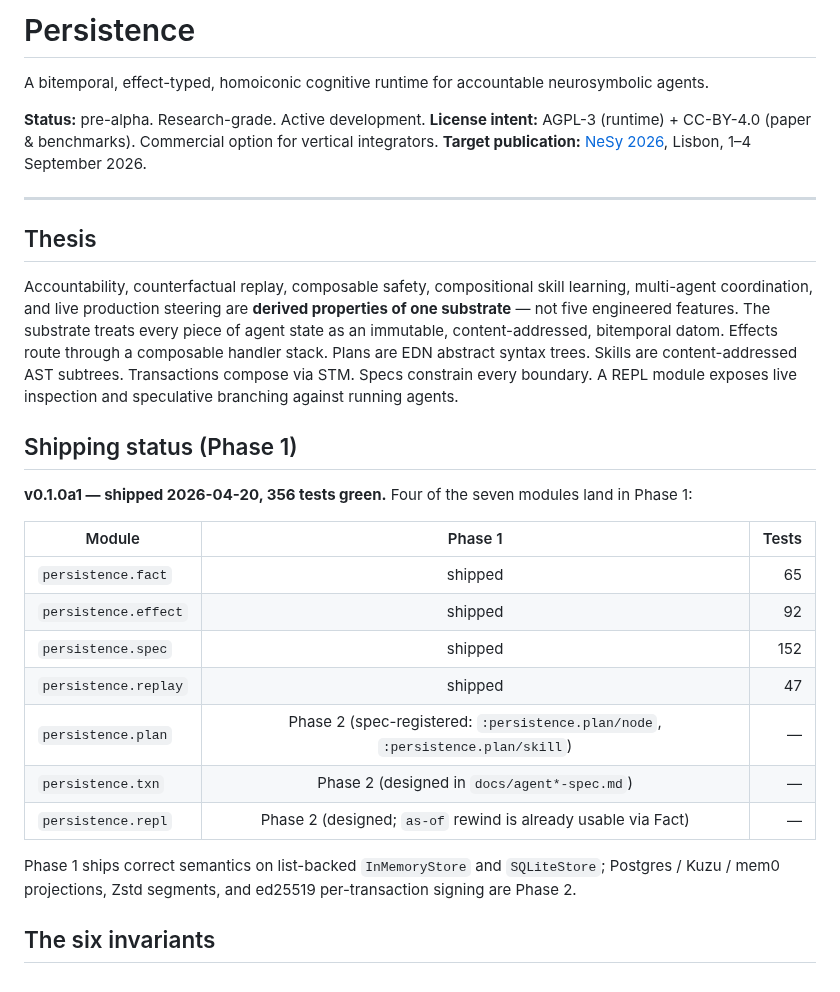
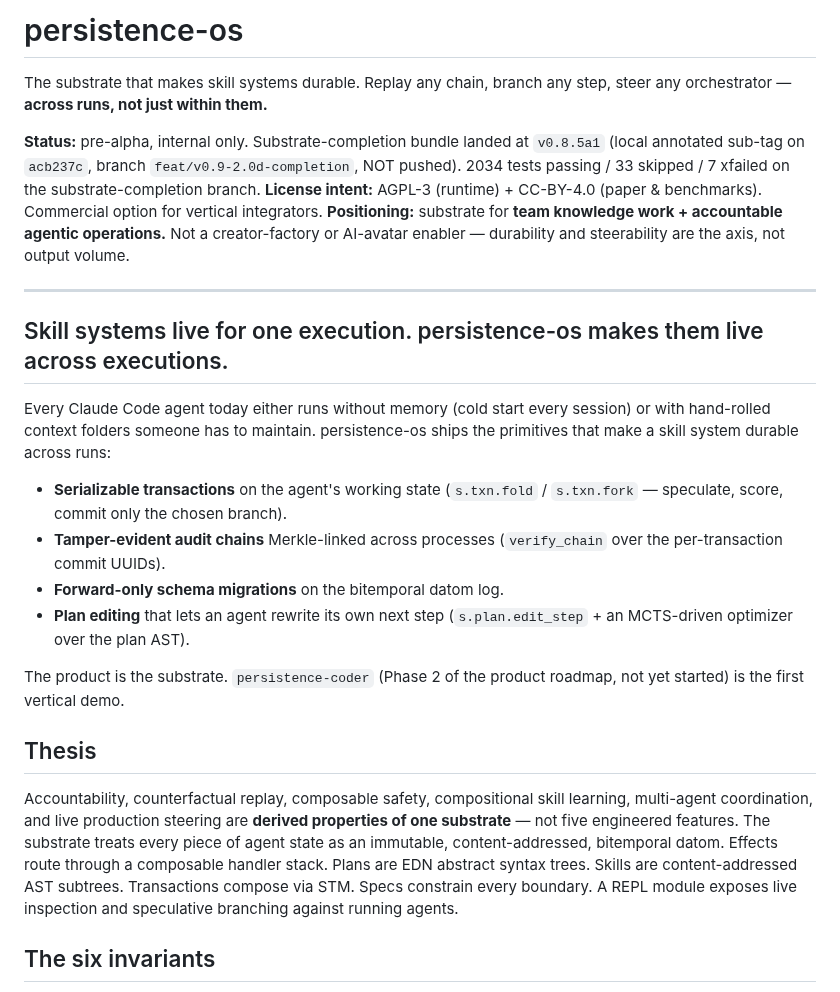
Before and after one commit to nawsaafa/persistence-os, a Markdown page: README.md, the part around one of its changes. Drawn GitHub-style.

```diff
--- a/README.md
+++ b/README.md
@@ -1,32 +1,43 @@
-# Persistence
+# persistence-os
 
-A bitemporal, effect-typed, homoiconic cognitive runtime for accountable neurosymbolic agents.
+The substrate that makes skill systems durable. Replay any chain, branch any step,
+steer any orchestrator — **across runs, not just within them.**
 
-**Status:** pre-alpha. Research-grade. Active development.
-**License intent:** AGPL-3 (runtime) + CC-BY-4.0 (paper & benchmarks). Commercial option for vertical integrators.
-**Target publication:** [NeSy 2026](https://2026.nesyconf.org/), Lisbon, 1–4 September 2026.
+**Status:** pre-alpha, internal only. Substrate-completion bundle landed at `v0.8.5a1`
+(local annotated sub-tag on `acb237c`, branch `feat/v0.9-2.0d-completion`, NOT pushed).
+2034 tests passing / 33 skipped / 7 xfailed on the substrate-completion branch.
+**License intent:** AGPL-3 (runtime) + CC-BY-4.0 (paper & benchmarks). Commercial option
+for vertical integrators.
+**Positioning:** substrate for **team knowledge work + accountable agentic operations.**
+Not a creator-factory or AI-avatar enabler — durability and steerability are the axis,
+not output volume.
 
 ---
 
+## Skill systems live for one execution. persistence-os makes them live across executions.
+
+Every Claude Code agent today either runs without memory (cold start every session)
+or with hand-rolled context folders someone has to maintain. persistence-os ships the
+primitives that make a skill system durable across runs:
+
+- **Serializable transactions** on the agent's working state (`s.txn.fold` / `s.txn.fork` — speculate, score, commit only the chosen branch).
+- **Tamper-evident audit chains** Merkle-linked across processes (`verify_chain` over the per-transaction commit UUIDs).
+- **Forward-only schema migrations** on the bitemporal datom log.
+- **Plan editing** that lets an agent rewrite its own next step (`s.plan.edit_step` + an MCTS-driven optimizer over the plan AST).
+
+The product is the substrate. `persistence-coder` (Phase 2 of the product roadmap, not
+yet started) is the first vertical demo.
+
 ## Thesis
 
-Accountability, counterfactual replay, composable safety, compositional skill learning, multi-agent coordination, and live production steering are **derived properties of one substrate** — not five engineered features. The substrate treats every piece of agent state as an immutable, content-addressed, bitemporal datom. Effects route through a composable handler stack. Plans are EDN abstract syntax trees. Skills are content-addressed AST subtrees. Transactions compose via STM. Specs constrain every boundary. A REPL module exposes live inspection and speculative branching against running agents.
-
-## Shipping status (Phase 1)
-
-**v0.1.0a1 — shipped 2026-04-20, 356 tests green.** Four of the seven modules land in Phase 1:
-
-| Module | Phase 1 | Tests |
-|---|:---:|---:|
-| `persistence.fact` | shipped | 65 |
-| `persistence.effect` | shipped | 92 |
-| `persistence.spec` | shipped | 152 |
-| `persistence.replay` | shipped | 47 |
-| `persistence.plan` | Phase 2 (spec-registered: `:persistence.plan/node`, `:persistence.plan/skill`) | — |
-| `persistence.txn` | Phase 2 (designed in `docs/agent*-spec.md`) | — |
-| `persistence.repl` | Phase 2 (designed; `as-of` rewind is already usable via Fact) | — |
-
-Phase 1 ships correct semantics on list-backed `InMemoryStore` and `SQLiteStore`; Postgres / Kuzu / mem0 projections, Zstd segments, and ed25519 per-transaction signing are Phase 2.
+Accountability, counterfactual replay, composable safety, compositional skill learning,
+multi-agent coordination, and live production steering are **derived properties of one
+substrate** — not five engineered features. The substrate treats every piece of agent
+state as an immutable, content-addressed, bitemporal datom. Effects route through a
+composable handler stack. Plans are EDN abstract syntax trees. Skills are
+content-addressed AST subtrees. Transactions compose via STM. Specs constrain every
+boundary. A REPL module exposes live inspection and speculative branching against
+running agents.
 
 ## The six invariants
 
```
Also changed, not shown: other parts of README.md (+76 -30 lines).
